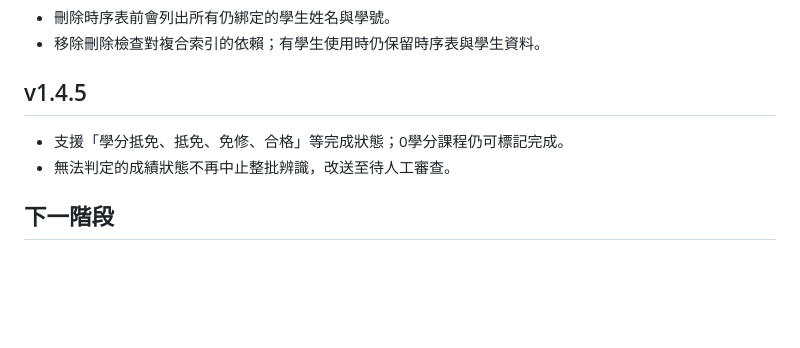
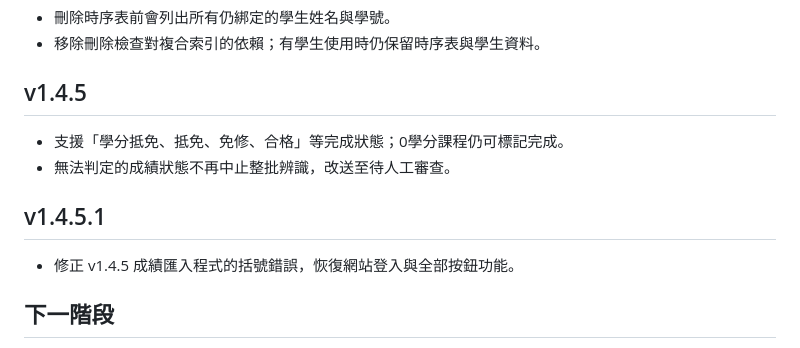
Before and after one commit to f00931must-hash/must-credit-checker, a Markdown page: README.md, the part around the change. GitHub-like rendering; blank space fills up the shorter version.

Commit message:
Release v1.4.5.1 syntax hotfix

```diff
--- a/README.md
+++ b/README.md
@@ -75,6 +75,10 @@
 - 支援「學分抵免、抵免、免修、合格」等完成狀態；0學分課程仍可標記完成。
 - 無法判定的成績狀態不再中止整批辨識，改送至待人工審查。
 
+## v1.4.5.1
+
+- 修正 v1.4.5 成績匯入程式的括號錯誤，恢復網站登入與全部按鈕功能。
+
 ## 下一階段
 
 1. Firebase Authentication 老師 Google 登入
```
